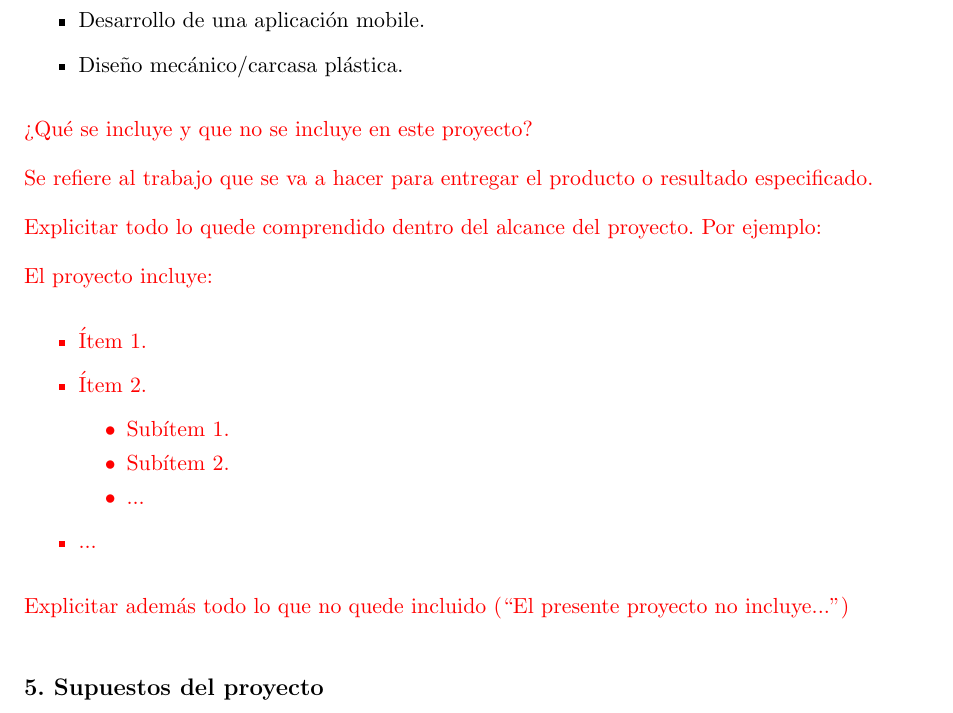
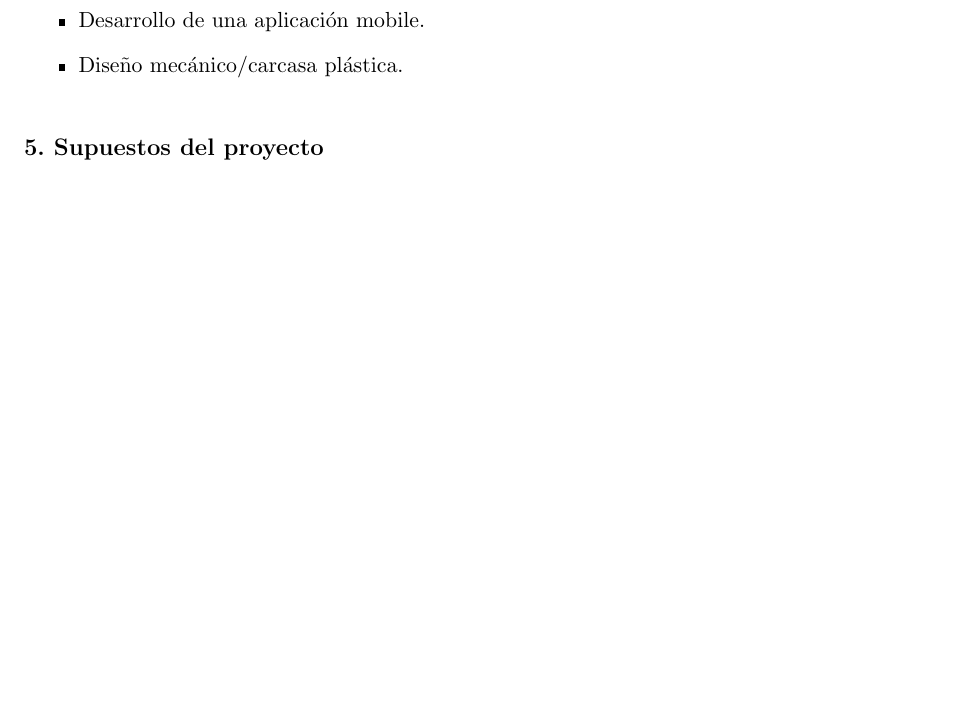
Before and after one commit to JRestovich/Planificacion_GdP, a LaTeX document (charter.tex): part of page 8 of 18, cut so that both start at the same text, the shorter picture padded with empty space. Compiled offline with pdfLaTeX.

Commit message:
borrar consigna

```diff
--- a/charter.tex
+++ b/charter.tex
@@ -225,31 +225,6 @@ El proyecto no incluye:
 \end{itemize}
 
 \end{consigna4}
-
-\begin{consigna}{red}
-¿Qué se incluye y que no se incluye en este proyecto?
-
-Se refiere al trabajo que se va a hacer para entregar el producto o resultado especificado.
-
-Explicitar todo lo quede comprendido dentro del alcance del proyecto. Por ejemplo:
-
-El proyecto incluye:
-\begin{itemize}
-	\item Ítem 1.
-	\item Ítem 2.
-		\begin{itemize}
-		\item Subítem 1.
-		\item Subítem 2.
-		\item ...
-		\end{itemize}
-	\item ...
-
-\end{itemize}
-
-Explicitar además todo lo que no quede incluido (``El presente proyecto no incluye...'')
-
-\end{consigna} % ELIMINAR \begin{consigna}{red} y \end{consigna}{red} en las secciones que vayan completando para cada entrega parcial.
-
 
 \section{5. Supuestos del proyecto}
 \label{sec:supuestos}
```
